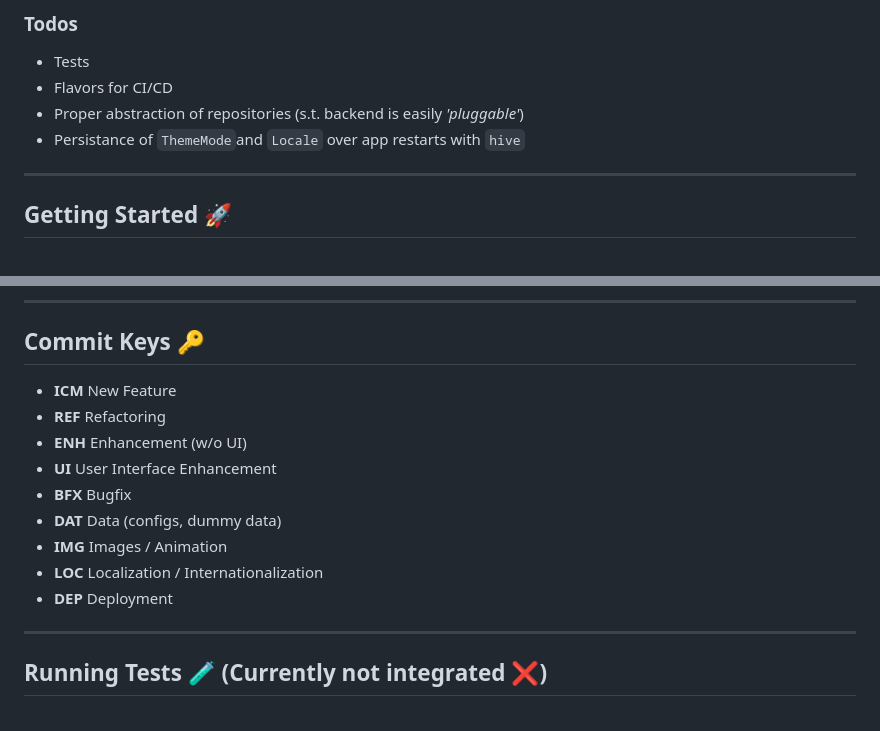
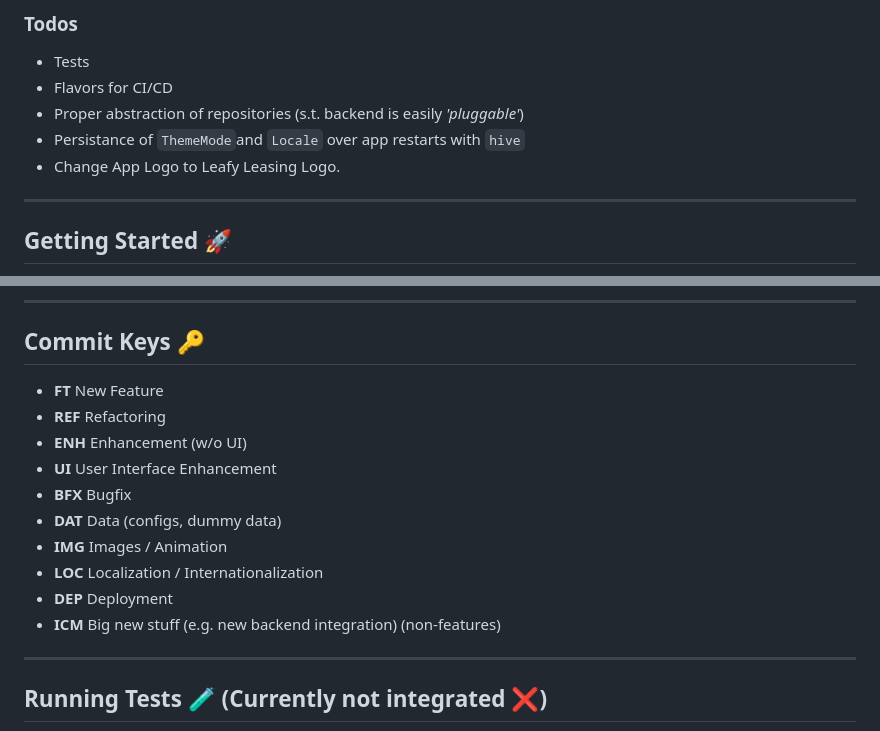
Before and after one commit to fior-di-latte/leafy_leasing, a Markdown page: README.md, 2 parts joined by grey strips. GitHub-like rendering.

Commit message:
REF: Readme

```diff
--- a/README.md
+++ b/README.md
@@ -28,6 +28,7 @@ _No tests, no actively used flavors._
 * Flavors for CI/CD
 * Proper abstraction of repositories (s.t. backend is easily _'pluggable'_)
 * Persistance of `ThemeMode`and `Locale` over app restarts with `hive`
+* Change App Logo to Leafy Leasing Logo.
 
 ---
 
@@ -62,7 +63,7 @@ _\*Leafy Leasing should work on iOS, Android, Web, and Windows._
 ---
 ## Commit Keys 🔑
 
-* **ICM**  New Feature
+* **FT**  New Feature
 * **REF**  Refactoring
 * **ENH**  Enhancement (w/o UI)
 * **UI**   User Interface Enhancement
@@ -71,6 +72,7 @@ _\*Leafy Leasing should work on iOS, Android, Web, and Windows._
 * **IMG**  Images / Animation
 * **LOC**  Localization / Internationalization
 * **DEP**  Deployment
+* **ICM**  Big new stuff (e.g. new backend integration) (non-features)
 
 ---
 ## Running Tests 🧪 (Currently not integrated ❌)
```
